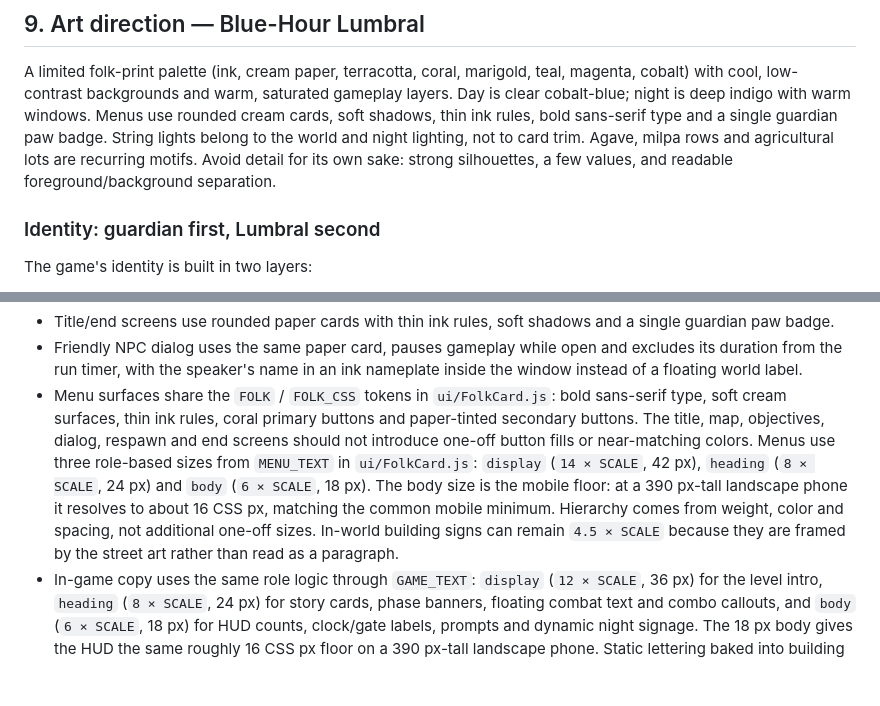
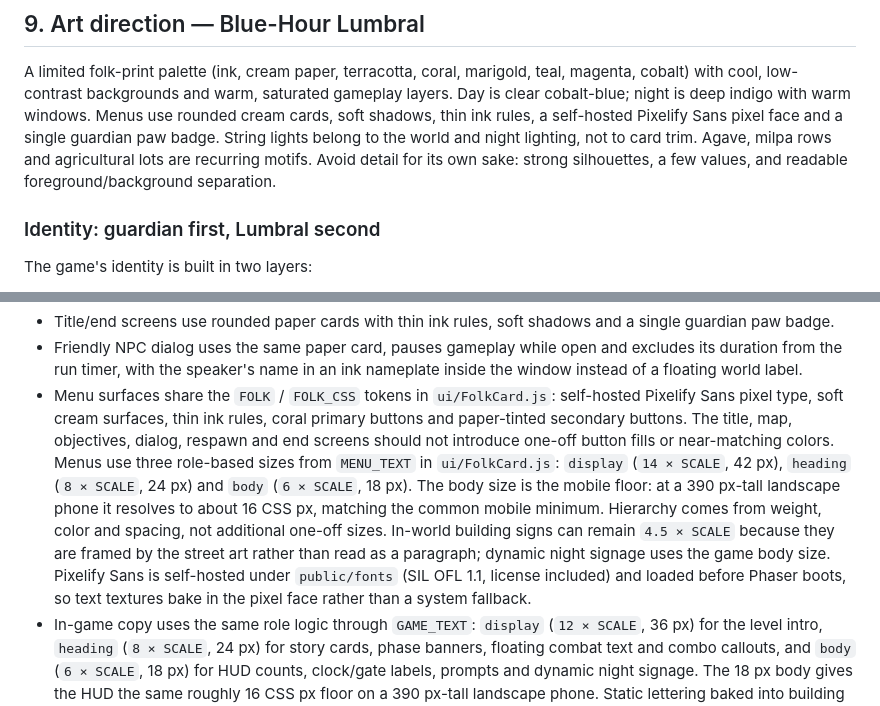
Before and after one commit to jacoboviii/bonjo, a Markdown page: DESIGN.md, 2 parts joined by grey strips. Rendered like a GitHub page; blank space fills up the shorter version.

```diff
--- a/DESIGN.md
+++ b/DESIGN.md
@@ -512,11 +512,11 @@ strongest dog finally getting to be unnecessary.
 A limited folk-print palette (ink, cream paper, terracotta, coral, marigold,
 teal, magenta, cobalt) with cool, low-contrast backgrounds and warm, saturated
 gameplay layers. Day is clear cobalt-blue; night is deep indigo with warm
-windows. Menus use rounded cream cards, soft shadows, thin ink rules, bold
-sans-serif type and a single guardian paw badge. String lights belong to the
-world and night lighting, not to card trim. Agave, milpa rows and agricultural
-lots are recurring motifs. Avoid detail for its own sake: strong silhouettes, a few
-values, and readable foreground/background separation.
+windows. Menus use rounded cream cards, soft shadows, thin ink rules, a
+self-hosted Pixelify Sans pixel face and a single guardian paw badge. String
+lights belong to the world and night lighting, not to card trim. Agave, milpa
+rows and agricultural lots are recurring motifs. Avoid detail for its own sake:
+strong silhouettes, a few values, and readable foreground/background separation.
 
 ### Identity: guardian first, Lumbral second
 
@@ -588,10 +588,10 @@ Rules:
   excludes its duration from the run timer, with the speaker's name in an
   ink nameplate inside the window instead of a floating world label.
 - Menu surfaces share the `FOLK` / `FOLK_CSS` tokens in `ui/FolkCard.js`:
-  bold sans-serif type, soft cream surfaces, thin ink rules, coral primary
-  buttons and paper-tinted secondary buttons. The title, map, objectives,
-  dialog, respawn and end screens should not introduce one-off button fills or
-  near-matching colors.
+  self-hosted Pixelify Sans pixel type, soft cream surfaces, thin ink rules,
+  coral primary buttons and paper-tinted secondary buttons. The title, map,
+  objectives, dialog, respawn and end screens should not introduce one-off
+  button fills or near-matching colors.
   Menus use three role-based sizes from `MENU_TEXT` in `ui/FolkCard.js`:
   `display` (`14 × SCALE`, 42 px), `heading` (`8 × SCALE`, 24 px) and
   `body` (`6 × SCALE`, 18 px). The body size is the mobile floor: at a
@@ -599,7 +599,10 @@ Rules:
   common mobile minimum. Hierarchy comes from weight, color and spacing, not
   additional one-off sizes.
   In-world building signs can remain `4.5 × SCALE` because they are framed by
-  the street art rather than read as a paragraph.
+  the street art rather than read as a paragraph; dynamic night signage uses
+  the game body size. Pixelify Sans is self-hosted under `public/fonts` (SIL
+  OFL 1.1, license included) and loaded before Phaser boots, so text textures
+  bake in the pixel face rather than a system fallback.
 - In-game copy uses the same role logic through `GAME_TEXT`: `display`
   (`12 × SCALE`, 36 px) for the level intro, `heading` (`8 × SCALE`, 24 px)
   for story cards, phase banners, floating combat text and combo callouts, and
```
Also changed, not shown: README.md (+11 -4 lines), screenshots/00-map.png, screenshots/01-title.png, screenshots/20-survival-day.png, screenshots/21-survival-night.png, screenshots/24-orillas.png, 7 other files.
